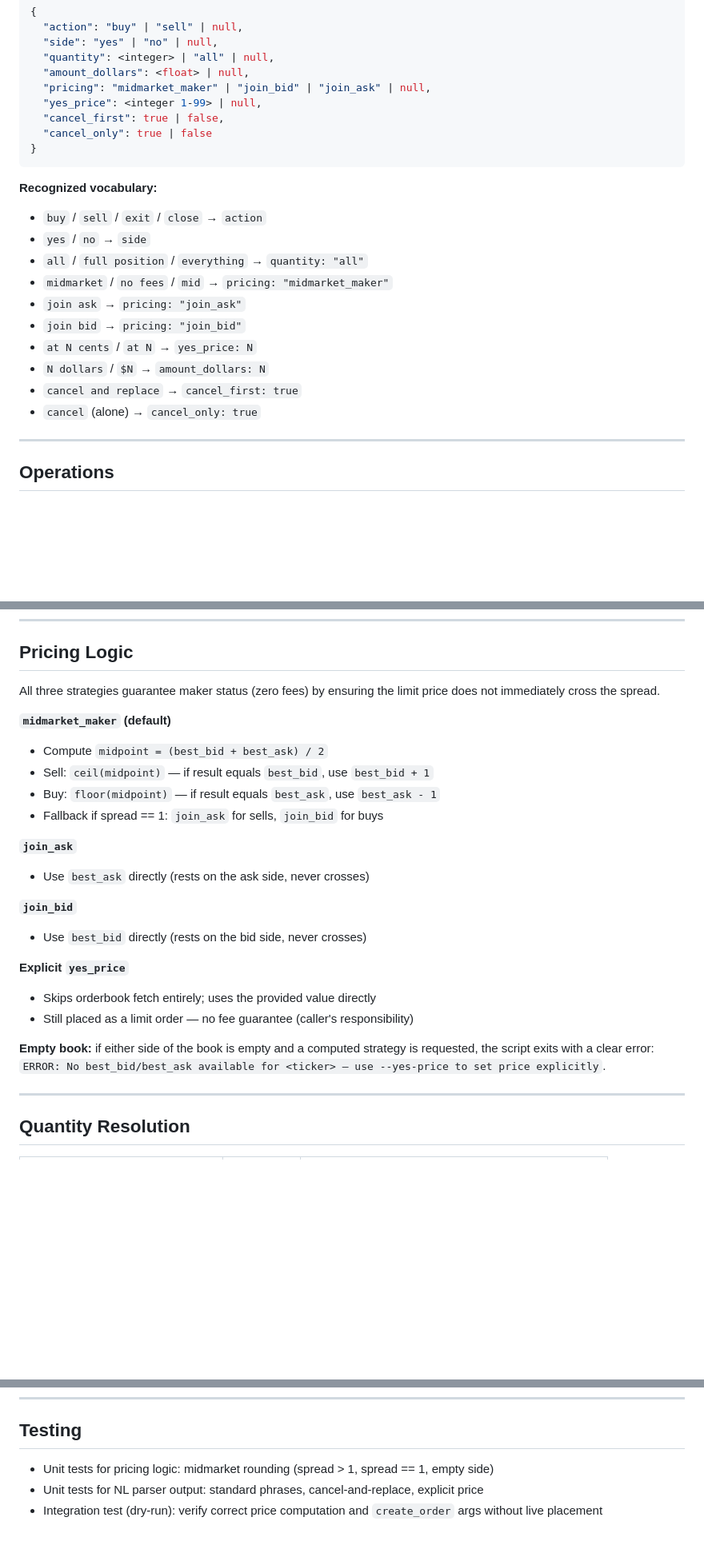
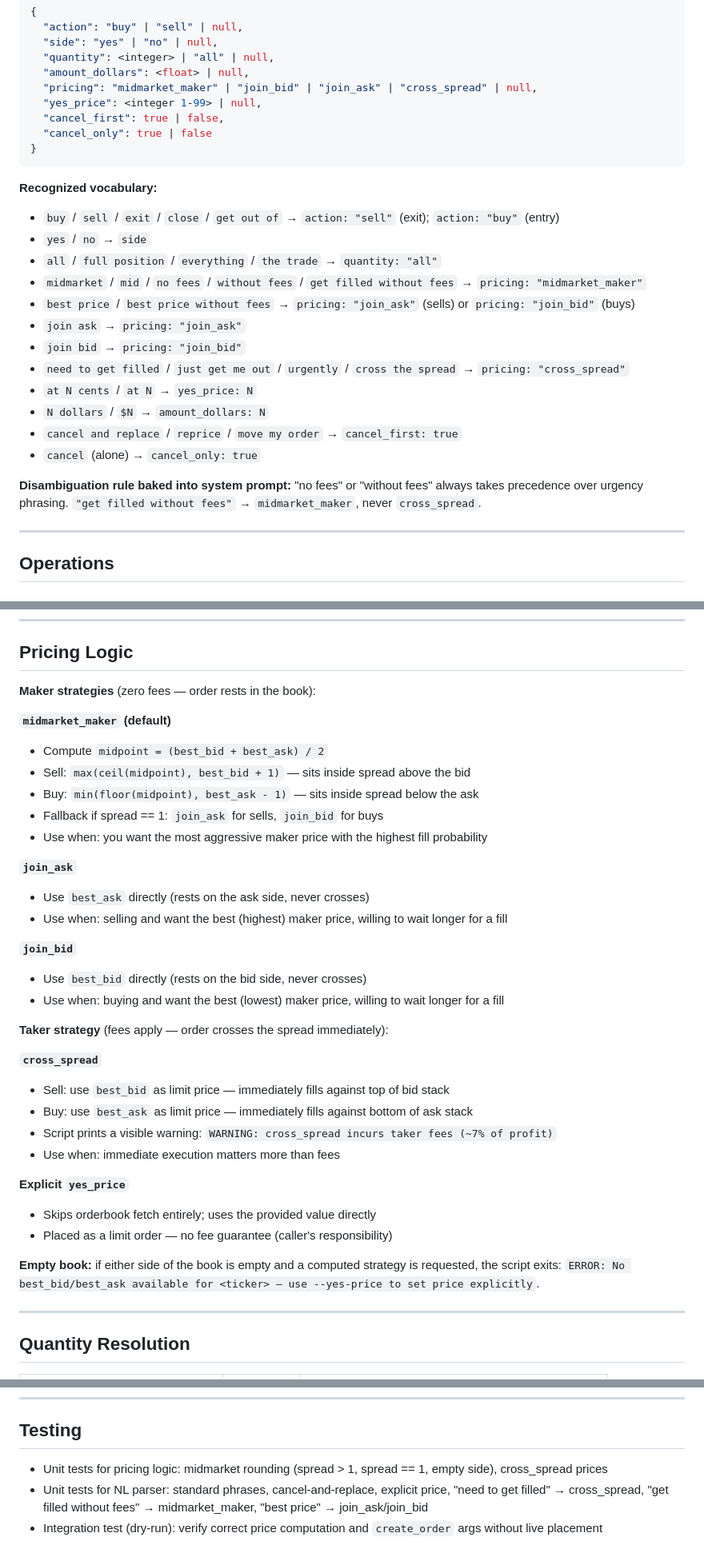
Before and after one commit to peak6-labs/ai_week, a Markdown page: docs/research/2026-06-04-place-order-design.md, 3 parts joined by grey strips. Shown at 80% size. Drawn GitHub-style; blank space fills up the shorter version.

Commit message:
docs: add cross_spread strategy + NL disambiguation rules to place_order spec
Co-Authored-By: Claude Sonnet 4.6 <noreply@anthropic.com>

````diff
--- a/docs/research/2026-06-04-place-order-design.md
+++ b/docs/research/2026-06-04-place-order-design.md
@@ -68,7 +68,7 @@ The intent string is sent to `claude-haiku-4-5-20251001` with a tight system pro
   "side": "yes" | "no" | null,
   "quantity": <integer> | "all" | null,
   "amount_dollars": <float> | null,
-  "pricing": "midmarket_maker" | "join_bid" | "join_ask" | null,
+  "pricing": "midmarket_maker" | "join_bid" | "join_ask" | "cross_spread" | null,
   "yes_price": <integer 1-99> | null,
   "cancel_first": true | false,
   "cancel_only": true | false
@@ -76,16 +76,20 @@ The intent string is sent to `claude-haiku-4-5-20251001` with a tight system pro
 ```
 
 **Recognized vocabulary:**
-- `buy` / `sell` / `exit` / `close` → `action`
+- `buy` / `sell` / `exit` / `close` / `get out of` → `action: "sell"` (exit); `action: "buy"` (entry)
 - `yes` / `no` → `side`
-- `all` / `full position` / `everything` → `quantity: "all"`
-- `midmarket` / `no fees` / `mid` → `pricing: "midmarket_maker"`
+- `all` / `full position` / `everything` / `the trade` → `quantity: "all"`
+- `midmarket` / `mid` / `no fees` / `without fees` / `get filled without fees` → `pricing: "midmarket_maker"`
+- `best price` / `best price without fees` → `pricing: "join_ask"` (sells) or `pricing: "join_bid"` (buys)
 - `join ask` → `pricing: "join_ask"`
 - `join bid` → `pricing: "join_bid"`
+- `need to get filled` / `just get me out` / `urgently` / `cross the spread` → `pricing: "cross_spread"`
 - `at N cents` / `at N` → `yes_price: N`
 - `N dollars` / `$N` → `amount_dollars: N`
-- `cancel and replace` → `cancel_first: true`
+- `cancel and replace` / `reprice` / `move my order` → `cancel_first: true`
 - `cancel` (alone) → `cancel_only: true`
+
+**Disambiguation rule baked into system prompt:** "no fees" or "without fees" always takes precedence over urgency phrasing. `"get filled without fees"` → `midmarket_maker`, never `cross_spread`.
 
 ---
 
@@ -111,25 +115,36 @@ The intent string is sent to `claude-haiku-4-5-20251001` with a tight system pro
 
 ## Pricing Logic
 
-All three strategies guarantee maker status (zero fees) by ensuring the limit price does not immediately cross the spread.
+**Maker strategies** (zero fees — order rests in the book):
 
 **`midmarket_maker` (default)**
 - Compute `midpoint = (best_bid + best_ask) / 2`
-- Sell: `ceil(midpoint)` — if result equals `best_bid`, use `best_bid + 1`
-- Buy: `floor(midpoint)` — if result equals `best_ask`, use `best_ask - 1`
+- Sell: `max(ceil(midpoint), best_bid + 1)` — sits inside spread above the bid
+- Buy: `min(floor(midpoint), best_ask - 1)` — sits inside spread below the ask
 - Fallback if spread == 1: `join_ask` for sells, `join_bid` for buys
+- Use when: you want the most aggressive maker price with the highest fill probability
 
 **`join_ask`**
 - Use `best_ask` directly (rests on the ask side, never crosses)
+- Use when: selling and want the best (highest) maker price, willing to wait longer for a fill
 
 **`join_bid`**
 - Use `best_bid` directly (rests on the bid side, never crosses)
+- Use when: buying and want the best (lowest) maker price, willing to wait longer for a fill
+
+**Taker strategy** (fees apply — order crosses the spread immediately):
+
+**`cross_spread`**
+- Sell: use `best_bid` as limit price — immediately fills against top of bid stack
+- Buy: use `best_ask` as limit price — immediately fills against bottom of ask stack
+- Script prints a visible warning: `WARNING: cross_spread incurs taker fees (~7% of profit)`
+- Use when: immediate execution matters more than fees
 
 **Explicit `yes_price`**
 - Skips orderbook fetch entirely; uses the provided value directly
-- Still placed as a limit order — no fee guarantee (caller's responsibility)
+- Placed as a limit order — no fee guarantee (caller's responsibility)
 
-**Empty book:** if either side of the book is empty and a computed strategy is requested, the script exits with a clear error: `ERROR: No best_bid/best_ask available for <ticker> — use --yes-price to set price explicitly`.
+**Empty book:** if either side of the book is empty and a computed strategy is requested, the script exits: `ERROR: No best_bid/best_ask available for <ticker> — use --yes-price to set price explicitly`.
 
 ---
 
@@ -183,6 +198,6 @@ The skill fires immediately — no clarifying questions, no orderbook lookups, n
 
 ## Testing
 
-- Unit tests for pricing logic: midmarket rounding (spread > 1, spread == 1, empty side)
-- Unit tests for NL parser output: standard phrases, cancel-and-replace, explicit price
+- Unit tests for pricing logic: midmarket rounding (spread > 1, spread == 1, empty side), cross_spread prices
+- Unit tests for NL parser: standard phrases, cancel-and-replace, explicit price, "need to get filled" → cross_spread, "get filled without fees" → midmarket_maker, "best price" → join_ask/join_bid
 - Integration test (dry-run): verify correct price computation and `create_order` args without live placement
````
Also changed, not shown: other parts of docs/research/2026-06-04-place-order-design.md (+1 -1 lines).
